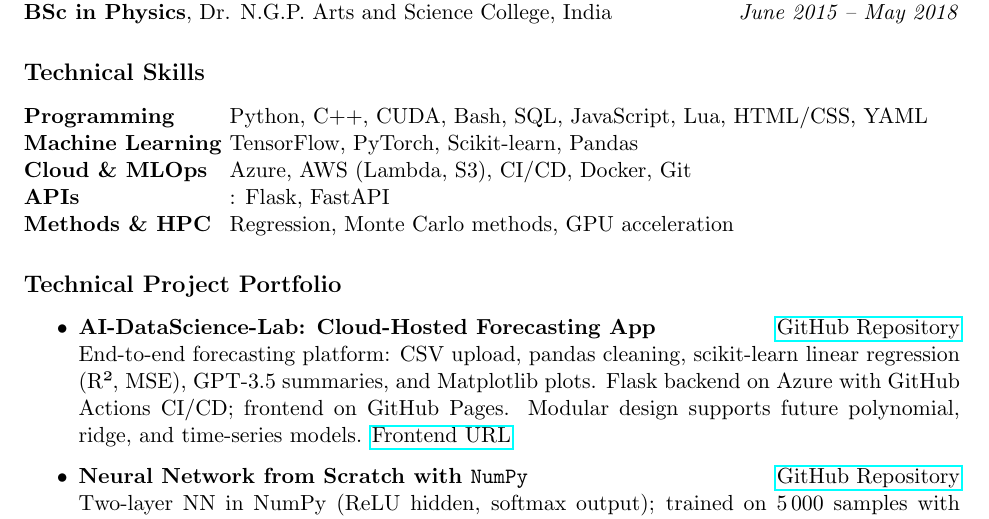
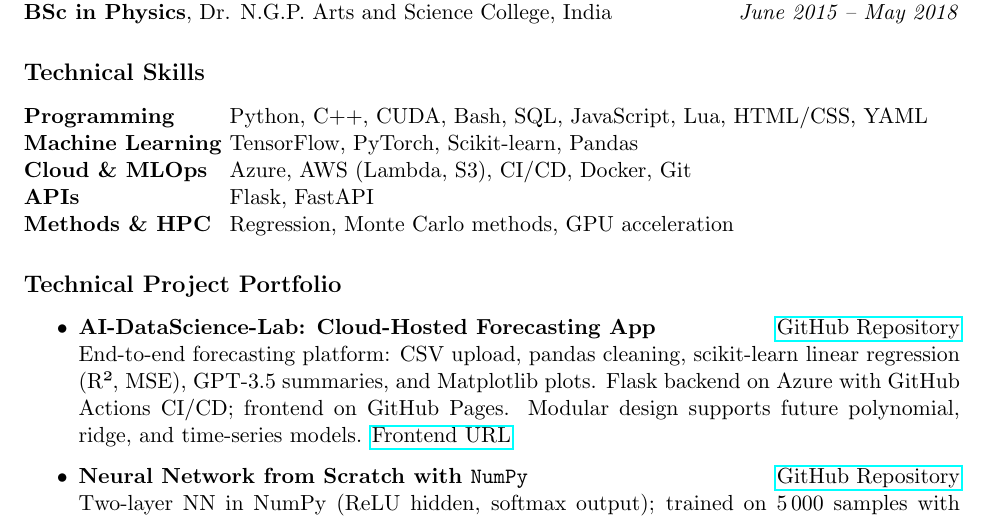
Before and after one commit to Hariprashad-Ravikumar/CV-GitHub-Actions-LaTeX-ci-cd, a LaTeX document (main.tex): part of page 1 of 2, cut so that both start at the same text. Compiled offline with pdfLaTeX.

Commit message:
Updates from Overleaf

```diff
--- a/main.tex
+++ b/main.tex
@@ -50,7 +50,7 @@
 \textbf{Programming} \> Python, C++, CUDA, Bash, SQL, JavaScript, Lua, HTML/CSS, YAML \\
 \textbf{Machine Learning} \> TensorFlow, PyTorch, Scikit-learn, Pandas\\
 \textbf{Cloud \& MLOps} \> Azure, AWS (Lambda, S3), CI/CD, Docker, Git\\
-\textbf{APIs} \> : Flask, FastAPI \\
+\textbf{APIs} \> Flask, FastAPI \\
 \textbf{Methods \& HPC} \> Regression, Monte Carlo methods, GPU acceleration
 \end{tabbing}
 
```
